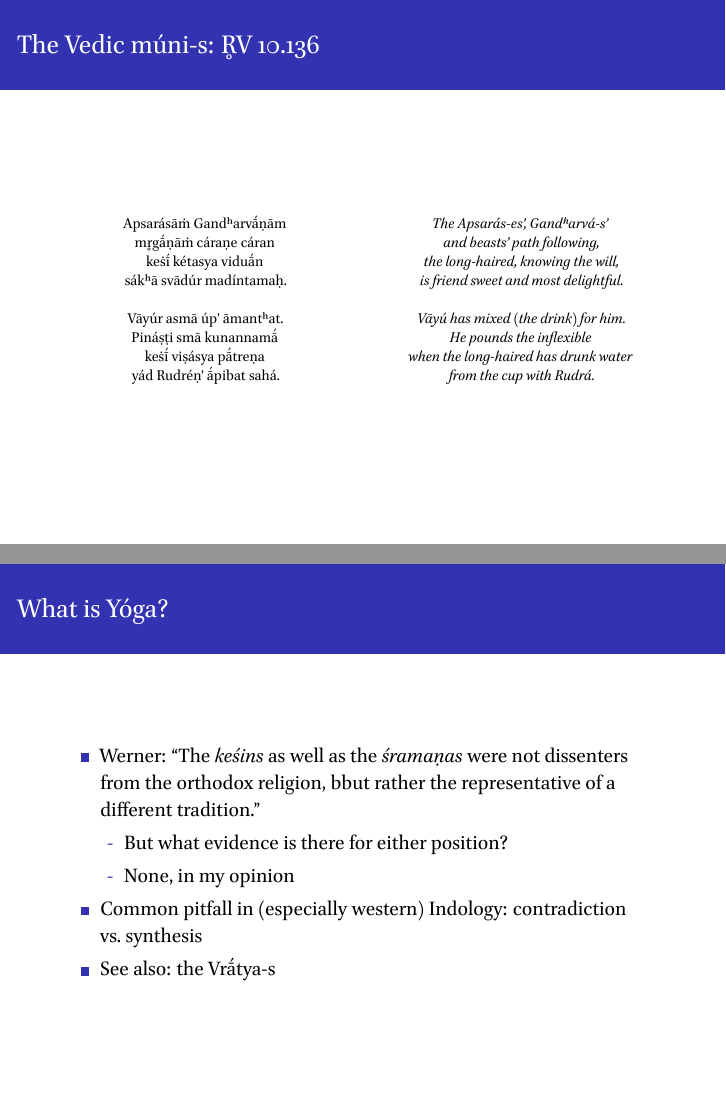
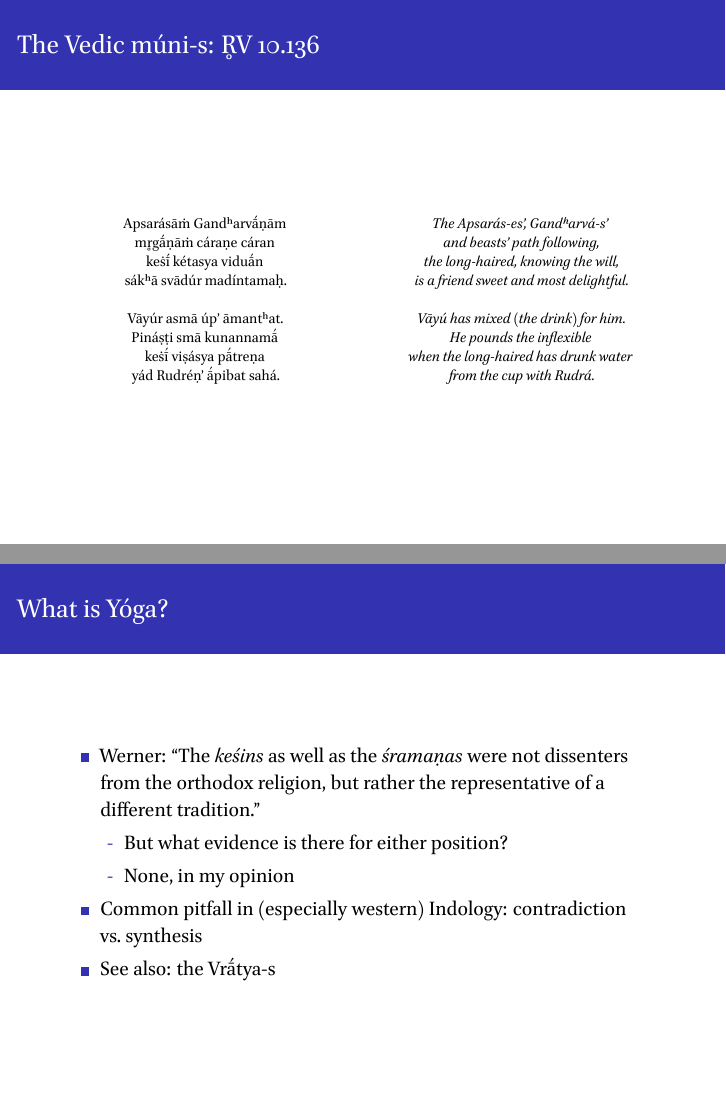
Before and after one commit to gritsamada/Veda-Discussion, LaTeX slides (day2/slides.tex): pages 19 and 20 of 22, joined at a grey line. Compiled offline with XeLaTeX.

Commit message:
Corrected typos

```diff
--- a/day2/slides.tex
+++ b/day2/slides.tex
@@ -350,7 +350,7 @@
 
 	\textit{the long-haired, knowing the will,}
 
-	\textit{is friend sweet and most delightful.}
+	\textit{is a friend sweet and most delightful.}
 
 	\vspace{\baselineskip}
 
@@ -369,7 +369,7 @@
 
 \begin{frame} \frametitle{What is Yóga?}
 \begin{itemize}
-	\item Werner: ``The \emph{keśins} as well as the \emph{śramaṇas} were not dissenters from the orthodox religion, bbut rather the representative of a different tradition.''
+	\item Werner: ``The \emph{keśins} as well as the \emph{śramaṇas} were not dissenters from the orthodox religion, but rather the representative of a different tradition.''
 	\Subitem But what evidence is there for either position?
 	\Subitem None, in my opinion
 	\item Common pitfall in (especially western) Indology: contradiction vs.~synthesis
```
Also changed, not shown: day2/slides.pdf, day3/brill.ttf (added), day3/brillb.ttf (added), day3/brilli.ttf (added), day2/slides.tex (2 more changed lines).
